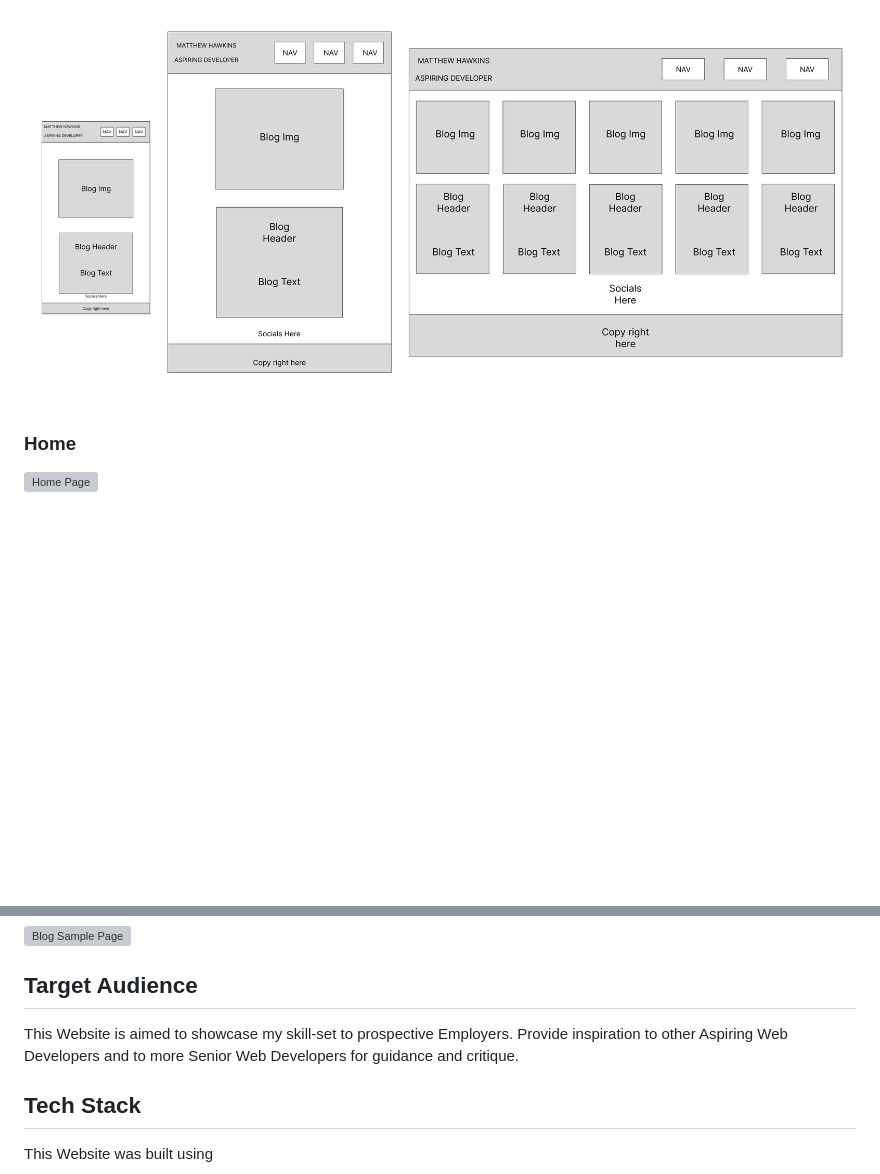
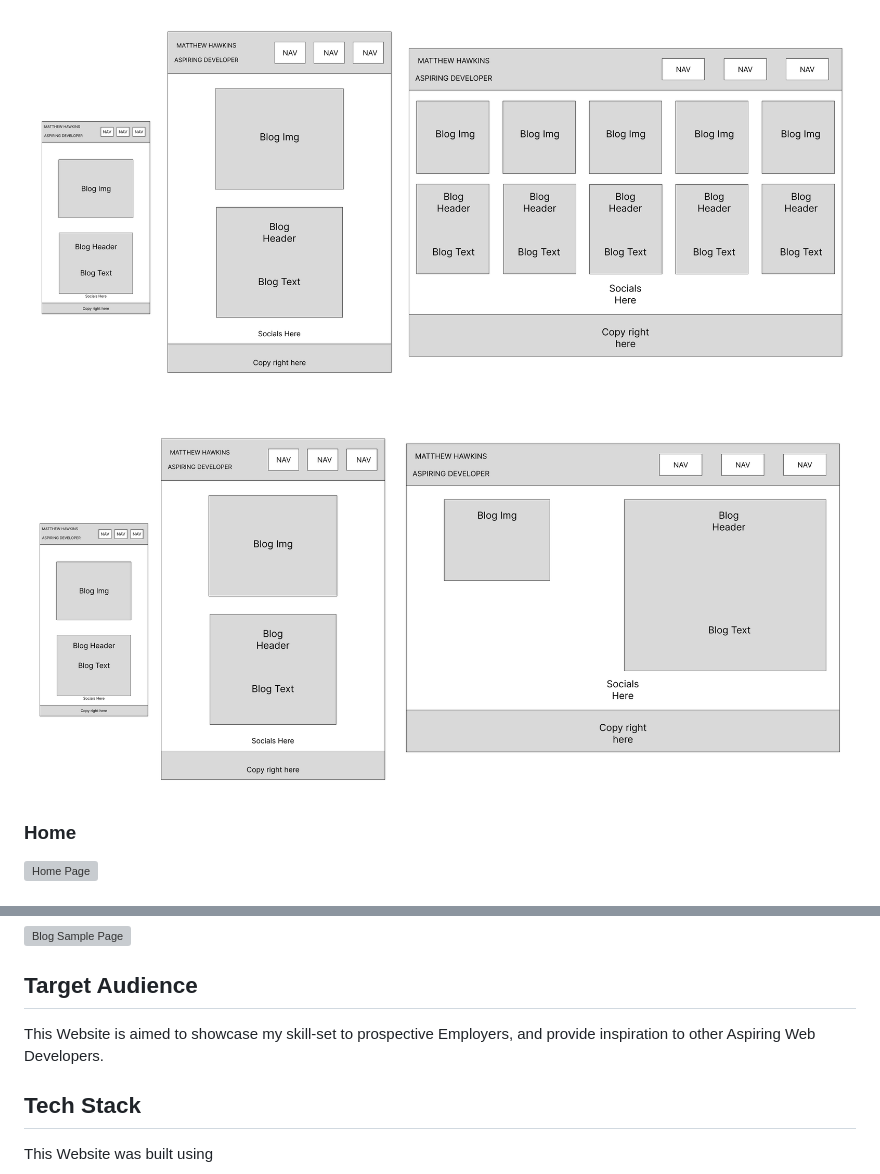
Before and after one commit to M-Hawk/Matthew-Hawkins-Portfolio, a Markdown page: README.md, 2 parts joined by grey strips. Rendered like a GitHub page; pictures changed too: docs/Blog Sample Wireframe.png (added); blank space fills up the shorter version; grey boxes are pictures that could not be loaded.

```diff
--- a/README.md
+++ b/README.md
@@ -39,6 +39,8 @@ Flexbox and Grid Displays were utilised to simplify the layout of the webpages,
 
 ![Blog Wireframe](/docs/Blogs%20Page%20Wireframe.png)
 
+![Blog Sample Wireframe](/docs/Blog%20Sample%20Wireframe.png)
+
 ### Home
 
 ![Home Page](/docs/Screenshot%202022-08-27%20at%2014-00-28%20Home.png)
@@ -61,7 +63,7 @@ Flexbox and Grid Displays were utilised to simplify the layout of the webpages,
 
 ## Target Audience
 
-This Website is aimed to showcase my skill-set to prospective Employers. Provide inspiration to other Aspiring Web Developers and to more Senior Web Developers for guidance and critique.
+This Website is aimed to showcase my skill-set to prospective Employers, and provide inspiration to other Aspiring Web Developers.
 
 ## Tech Stack
 
```
Also changed, not shown: 12 other files.
